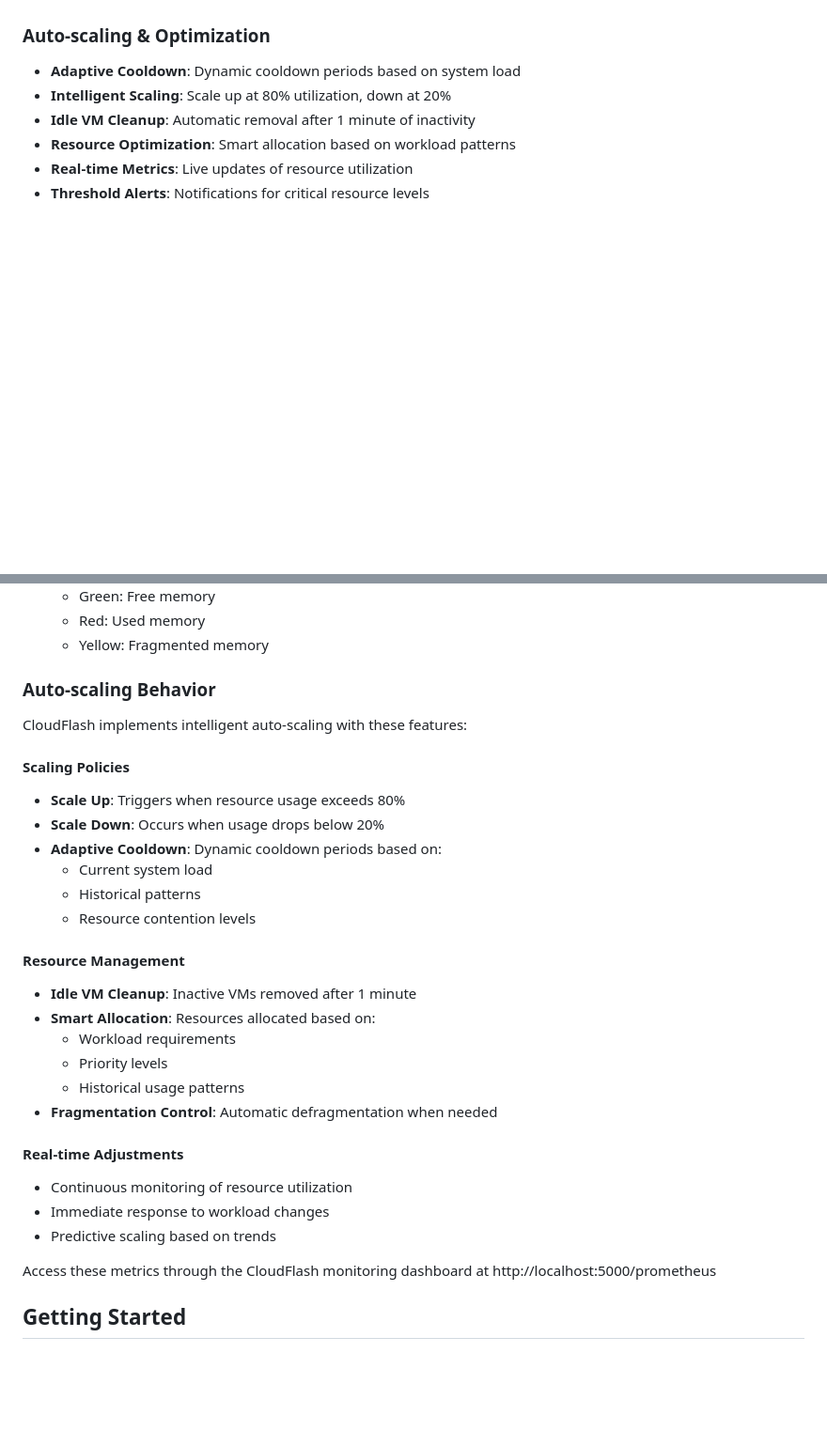
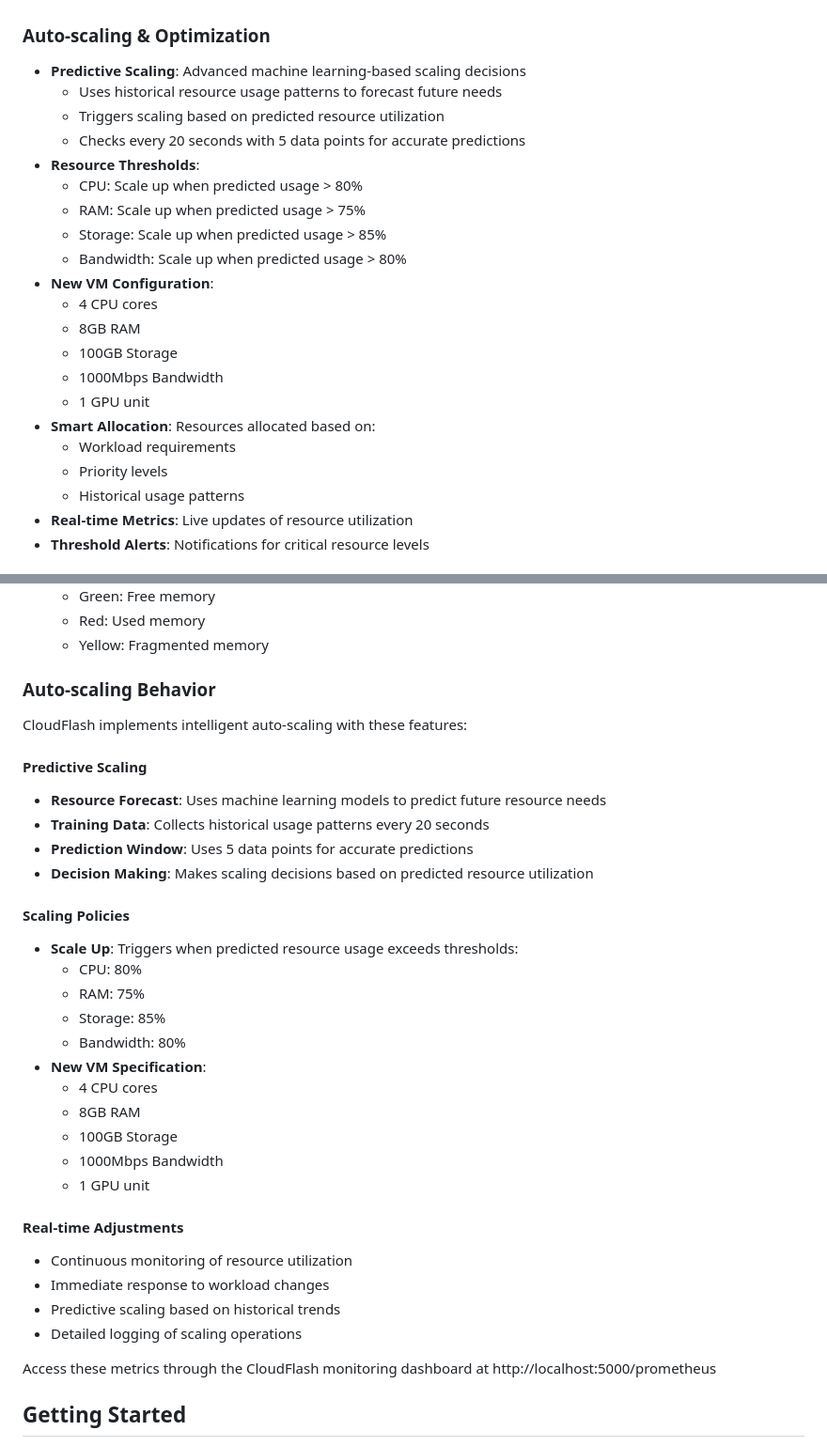
Before and after one commit to arjun-christopher/CloudFlash, a Markdown page: README.md, 2 parts joined by grey strips. Shown at 94% size. Rendered like a GitHub page; blank space fills up the shorter version.

```diff
--- a/README.md
+++ b/README.md
@@ -56,10 +63,25 @@ CloudFlash implements intelligent load balancing to distribute cloudlets across
 - Automatic defragmentation when fragmentation exceeds thresholds
 
 ### Auto-scaling & Optimization
-- **Adaptive Cooldown**: Dynamic cooldown periods based on system load
-- **Intelligent Scaling**: Scale up at 80% utilization, down at 20%
-- **Idle VM Cleanup**: Automatic removal after 1 minute of inactivity
-- **Resource Optimization**: Smart allocation based on workload patterns
+- **Predictive Scaling**: Advanced machine learning-based scaling decisions
+  - Uses historical resource usage patterns to forecast future needs
+  - Triggers scaling based on predicted resource utilization
+  - Checks every 20 seconds with 5 data points for accurate predictions
+- **Resource Thresholds**:
+  - CPU: Scale up when predicted usage > 80%
+  - RAM: Scale up when predicted usage > 75%
+  - Storage: Scale up when predicted usage > 85%
+  - Bandwidth: Scale up when predicted usage > 80%
+- **New VM Configuration**:
+  - 4 CPU cores
+  - 8GB RAM
+  - 100GB Storage
+  - 1000Mbps Bandwidth
+  - 1 GPU unit
+- **Smart Allocation**: Resources allocated based on:
+  - Workload requirements
+  - Priority levels
+  - Historical usage patterns
 - **Real-time Metrics**: Live updates of resource utilization
 - **Threshold Alerts**: Notifications for critical resource levels
 
@@ -145,26 +167,30 @@ The memory management panel provides detailed insights into your system's memory
 
 CloudFlash implements intelligent auto-scaling with these features:
 
+#### Predictive Scaling
+- **Resource Forecast**: Uses machine learning models to predict future resource needs
+- **Training Data**: Collects historical usage patterns every 20 seconds
+- **Prediction Window**: Uses 5 data points for accurate predictions
+- **Decision Making**: Makes scaling decisions based on predicted resource utilization
+
 #### Scaling Policies
-- **Scale Up**: Triggers when resource usage exceeds 80%
-- **Scale Down**: Occurs when usage drops below 20%
-- **Adaptive Cooldown**: Dynamic cooldown periods based on:
-  - Current system load
-  - Historical patterns
-  - Resource contention levels
-
-#### Resource Management
-- **Idle VM Cleanup**: Inactive VMs removed after 1 minute
-- **Smart Allocation**: Resources allocated based on:
-  - Workload requirements
-  - Priority levels
-  - Historical usage patterns
-- **Fragmentation Control**: Automatic defragmentation when needed
+- **Scale Up**: Triggers when predicted resource usage exceeds thresholds:
+  - CPU: 80%
+  - RAM: 75%
+  - Storage: 85%
+  - Bandwidth: 80%
+- **New VM Specification**:
+  - 4 CPU cores
+  - 8GB RAM
+  - 100GB Storage
+  - 1000Mbps Bandwidth
+  - 1 GPU unit
 
 #### Real-time Adjustments
 - Continuous monitoring of resource utilization
 - Immediate response to workload changes
-- Predictive scaling based on trends
+- Predictive scaling based on historical trends
+- Detailed logging of scaling operations
 
 Access these metrics through the CloudFlash monitoring dashboard at http://localhost:5000/prometheus
 
```
Also changed, not shown: other parts of README.md (+9 -2 lines).
